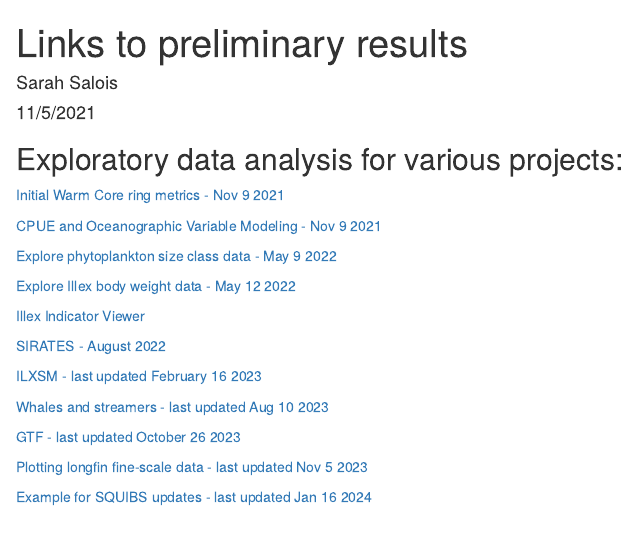
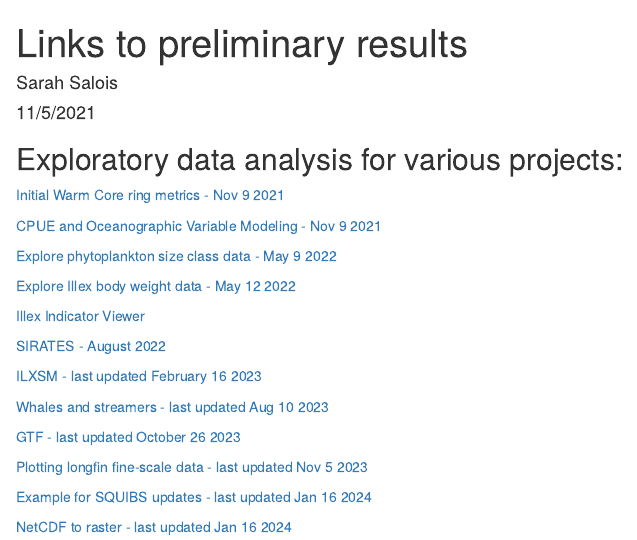
Before and after one commit to SSalois1/preliminary_results, an R Markdown document (docs/index.Rmd): the page in a window 1100 px wide, from its top. Rendered offline with R 4.5, knitr and Pandoc, with nearby package versions.

Commit message:
added ncdf to rast tutorial

```diff
--- a/docs/index.Rmd
+++ b/docs/index.Rmd
@@ -38,3 +38,6 @@
 
 
  <a href="https://ssalois1.github.io/preliminary_results/squib_update_example.html" target="_blank"> Example for SQUIBS updates - last updated Jan 16 2024 </a>
+
+
+ <a href="https://ssalois1.github.io/preliminary_results/netcdf_to_raster_tutorial_terra.html" target="_blank"> NetCDF to raster - last updated Jan 16 2024 </a>
```
Also changed, not shown: 2 other files.
